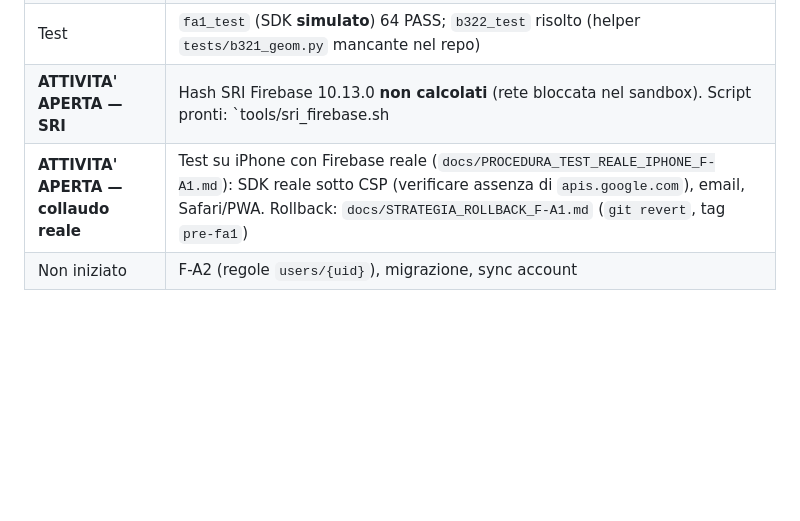
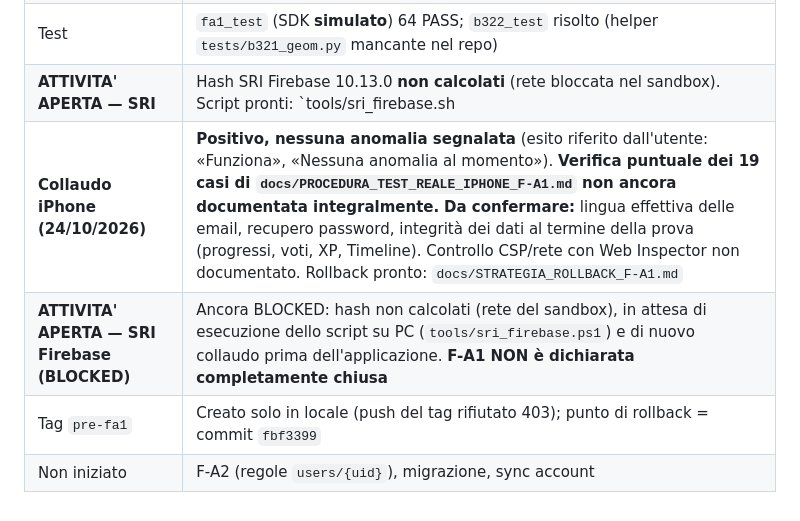
Before and after one commit to Posty2001/Marvel-timeline, a Markdown page: docs/REGISTRO_MASTER_TVA_ARCHIVES.md, the part around the change. Drawn GitHub-style; blank space fills up the shorter version.

Commit message:
docs: Registro Master — esito collaudo iPhone F-A1 (solo documentazione)
Collaudo positivo, nessuna anomalia segnalata; verifica puntuale dei 19 casi, lingua email, recupero password e integrita' dati da confermare; SRI Firebase ancora BLOCKED (F-A1 non chiusa); F-A2 non iniziata. Nessuna modifica a codice, test, Firebase.

Co-Authored-By: Claude Sonnet 5.5 <noreply@anthropic.com>
Claude-Session: https://claude.ai/code/session_01HjS2Bm8zCHz1atPr1BEboj

```diff
--- a/docs/REGISTRO_MASTER_TVA_ARCHIVES.md
+++ b/docs/REGISTRO_MASTER_TVA_ARCHIVES.md
@@ -233,5 +233,7 @@ Fonti: **P**=prompt/brief · **R**=rapporto · **C**=codice (file/funzione) · *
 | CSP | Solo `connect-src` +`identitytoolkit.googleapis.com` +`securetoken.googleapis.com` (motivazione completa in `docs/REPORT_F-A1_RIFINITURA.md` §3) |
 | Test | `fa1_test` (SDK **simulato**) 64 PASS; `b322_test` risolto (helper `tests/b321_geom.py` mancante nel repo) |
 | **ATTIVITA' APERTA — SRI** | Hash SRI Firebase 10.13.0 **non calcolati** (rete bloccata nel sandbox). Script pronti: `tools/sri_firebase.sh|ps1`, `tools/apply_sri.py`. **F-A1 non è chiusa finché l'SRI non è risolto** |
-| **ATTIVITA' APERTA — collaudo reale** | Test su iPhone con Firebase reale (`docs/PROCEDURA_TEST_REALE_IPHONE_F-A1.md`): SDK reale sotto CSP (verificare assenza di `apis.google.com`), email, Safari/PWA. Rollback: `docs/STRATEGIA_ROLLBACK_F-A1.md` (`git revert`, tag `pre-fa1`) |
+| **Collaudo iPhone (24/10/2026)** | **Positivo, nessuna anomalia segnalata** (esito riferito dall'utente: «Funziona», «Nessuna anomalia al momento»). **Verifica puntuale dei 19 casi di `docs/PROCEDURA_TEST_REALE_IPHONE_F-A1.md` non ancora documentata integralmente.** **Da confermare:** lingua effettiva delle email, recupero password, integrità dei dati al termine della prova (progressi, voti, XP, Timeline). Controllo CSP/rete con Web Inspector non documentato. Rollback pronto: `docs/STRATEGIA_ROLLBACK_F-A1.md` |
+| **ATTIVITA' APERTA — SRI Firebase (BLOCKED)** | Ancora BLOCKED: hash non calcolati (rete del sandbox), in attesa di esecuzione dello script su PC (`tools/sri_firebase.ps1`) e di nuovo collaudo prima dell'applicazione. **F-A1 NON è dichiarata completamente chiusa** |
+| Tag `pre-fa1` | Creato solo in locale (push del tag rifiutato 403); punto di rollback = commit `fbf3399` |
 | Non iniziato | F-A2 (regole `users/{uid}`), migrazione, sync account |
```
